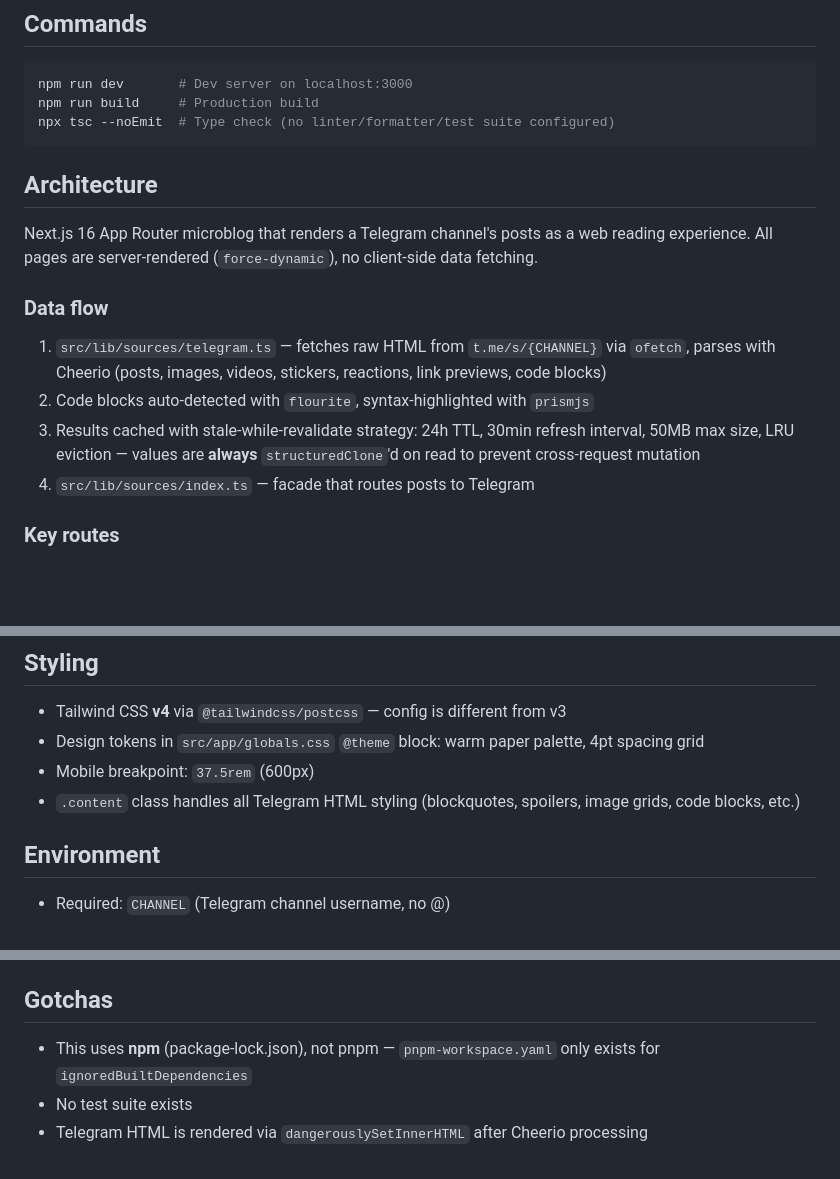
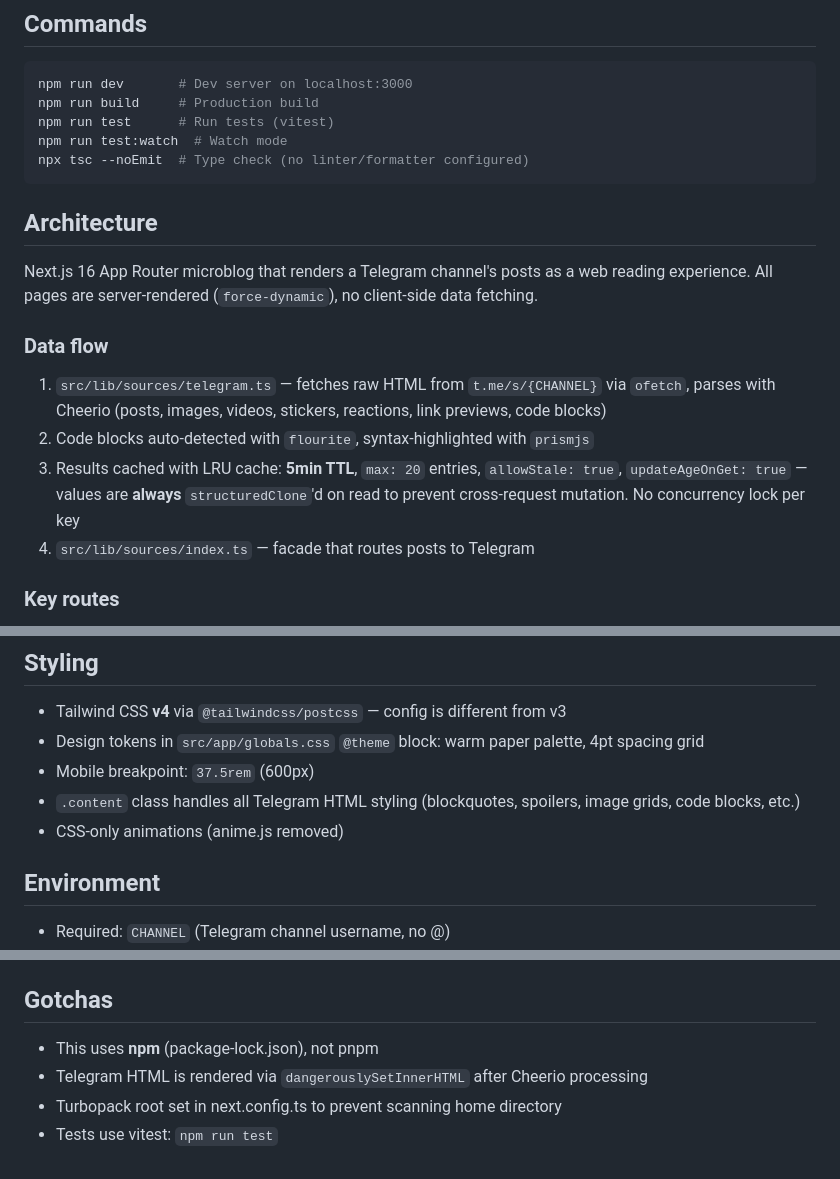
Before and after one commit to wu529778790/shenzjd.com, a Markdown page: AGENTS.md, 3 parts joined by grey strips. Drawn GitHub-style; blank space fills up the shorter version.

````diff
--- a/AGENTS.md
+++ b/AGENTS.md
@@ -9,7 +9,9 @@ This version has breaking changes — APIs, conventions, and file structure may
 ```bash
 npm run dev       # Dev server on localhost:3000
 npm run build     # Production build
-npx tsc --noEmit  # Type check (no linter/formatter/test suite configured)
+npm run test      # Run tests (vitest)
+npm run test:watch  # Watch mode
+npx tsc --noEmit  # Type check (no linter/formatter configured)
 ```
 
 ## Architecture
@@ -20,7 +22,7 @@ Next.js 16 App Router microblog that renders a Telegram channel's posts as a web
 
 1. `src/lib/sources/telegram.ts` — fetches raw HTML from `t.me/s/{CHANNEL}` via `ofetch`, parses with Cheerio (posts, images, videos, stickers, reactions, link previews, code blocks)
 2. Code blocks auto-detected with `flourite`, syntax-highlighted with `prismjs`
-3. Results cached with stale-while-revalidate strategy: 24h TTL, 30min refresh interval, 50MB max size, LRU eviction — values are **always** `structuredClone`'d on read to prevent cross-request mutation
+3. Results cached with LRU cache: **5min TTL**, `max: 20` entries, `allowStale: true`, `updateAgeOnGet: true` — values are **always** `structuredClone`'d on read to prevent cross-request mutation. No concurrency lock per key
 4. `src/lib/sources/index.ts` — facade that routes posts to Telegram
 
 ### Key routes
@@ -50,6 +52,7 @@ All pages: fetch data → wrap in `<Layout>` → render with `<List>` or `<Heade
 - Design tokens in `src/app/globals.css` `@theme` block: warm paper palette, 4pt spacing grid
 - Mobile breakpoint: `37.5rem` (600px)
 - `.content` class handles all Telegram HTML styling (blockquotes, spoilers, image grids, code blocks, etc.)
+- CSS-only animations (anime.js removed)
 
 ## Environment
 
@@ -64,6 +67,7 @@ All pages: fetch data → wrap in `<Layout>` → render with `<List>` or `<Heade
 
 ## Gotchas
 
-- This uses **npm** (package-lock.json), not pnpm — `pnpm-workspace.yaml` only exists for `ignoredBuiltDependencies`
-- No test suite exists
+- This uses **npm** (package-lock.json), not pnpm
 - Telegram HTML is rendered via `dangerouslySetInnerHTML` after Cheerio processing
+- Turbopack root set in next.config.ts to prevent scanning home directory
+- Tests use vitest: `npm run test`
````
Also changed, not shown: CLAUDE.md (+9 -16 lines).
